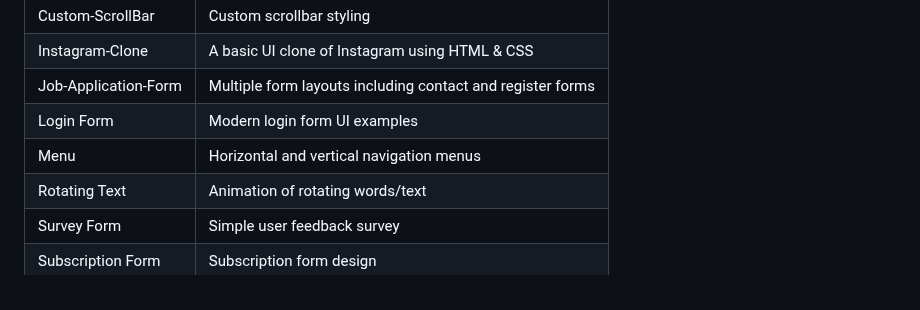
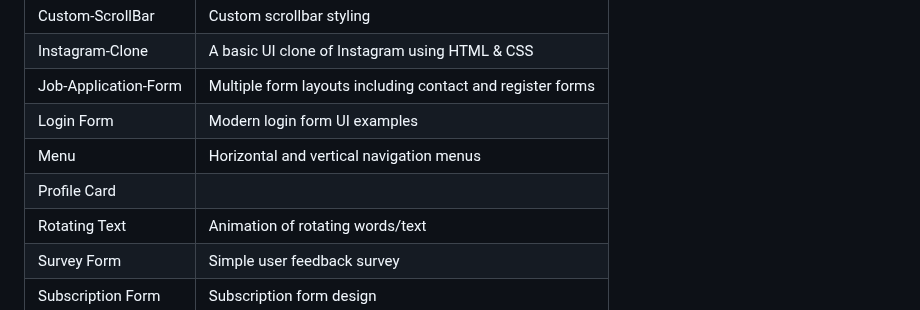
Before and after one commit to Prakruthi-G-H/HTML-AND-CSS-MINI-PROJECTS, a Markdown page: README.md, the part around the change. GitHub-like rendering.

```diff
--- a/README.md
+++ b/README.md
@@ -15,6 +15,7 @@ Each project is placed in its own folder for better organization and learning.
 | Job-Application-Form | Multiple form layouts including contact and register forms|
 | Login Form           | Modern login form UI examples                              |
 | Menu                 | Horizontal and vertical navigation menus           |
+| Profile Card         |
 | Rotating Text        | Animation of rotating words/text             |
 | Survey Form          | Simple user feedback survey                  |
 | Subscription Form     |Subscription form design
```
